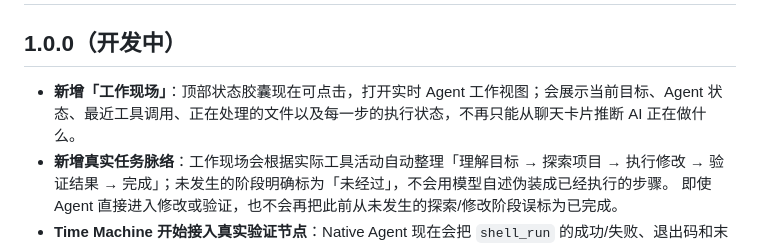
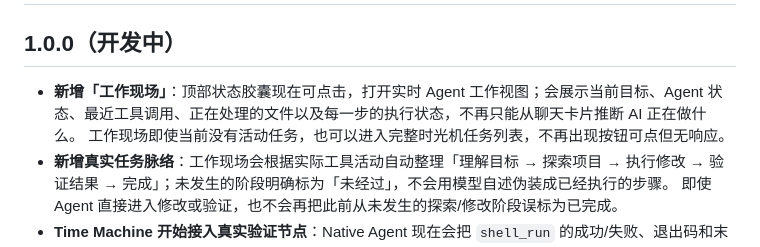
Before and after one commit to LimAimo/koide, a Markdown page: CHANGELOG.md, the part around the change. Drawn GitHub-style.

Commit message:
记录工作现场时光机入口修复

```diff
--- a/CHANGELOG.md
+++ b/CHANGELOG.md
@@ -2,7 +2,7 @@
 
 ## 1.0.0（开发中）
 
-- **新增「工作现场」**：顶部状态胶囊现在可点击，打开实时 Agent 工作视图；会展示当前目标、Agent 状态、最近工具调用、正在处理的文件以及每一步的执行状态，不再只能从聊天卡片推断 AI 正在做什么。
+- **新增「工作现场」**：顶部状态胶囊现在可点击，打开实时 Agent 工作视图；会展示当前目标、Agent 状态、最近工具调用、正在处理的文件以及每一步的执行状态，不再只能从聊天卡片推断 AI 正在做什么。 工作现场即使当前没有活动任务，也可以进入完整时光机任务列表，不再出现按钮可点但无响应。
 - **新增真实任务脉络**：工作现场会根据实际工具活动自动整理「理解目标 → 探索项目 → 执行修改 → 验证结果 → 完成」；未发生的阶段明确标为「未经过」，不会用模型自述伪装成已经执行的步骤。 即使 Agent 直接进入修改或验证，也不会再把此前从未发生的探索/修改阶段误标为已完成。
 - **Time Machine 开始接入真实验证节点**：Native Agent 现在会把 `shell_run` 的成功/失败、退出码和末尾输出记录为任务时间线节点，并把 `web_fetch` 纳入真实探索记录；补齐此前 Bridge 有记录而 Native 主路径缺失的验证历史。 时间线 UI 同时明确区分探索、修改、验证失败、验证通过和完成节点，展示关联文件路径与验证输出，并改善手机长路径布局。\n- **新增项目记忆**：每个项目可维护 `.koide/PROJECT_MEMORY.md`。内容由用户显式编辑和保存，Native 与 Bridge Agent 都会在后续任务中读取；不会把聊天内容偷偷写入长期记忆。 读取或创建失败时会区分“文件不存在”和真实的权限/SAF/冲突错误，避免把访问失败误报成尚未创建。
 - **设置页版本号改为 Runtime 单一来源**：设置页不再手写 `0.x` 版本字符串，而是直接读取 Native Core / Bridge 的 `hello.version`，避免应用已经升级但「关于/高级」区域仍显示旧版本。
```
